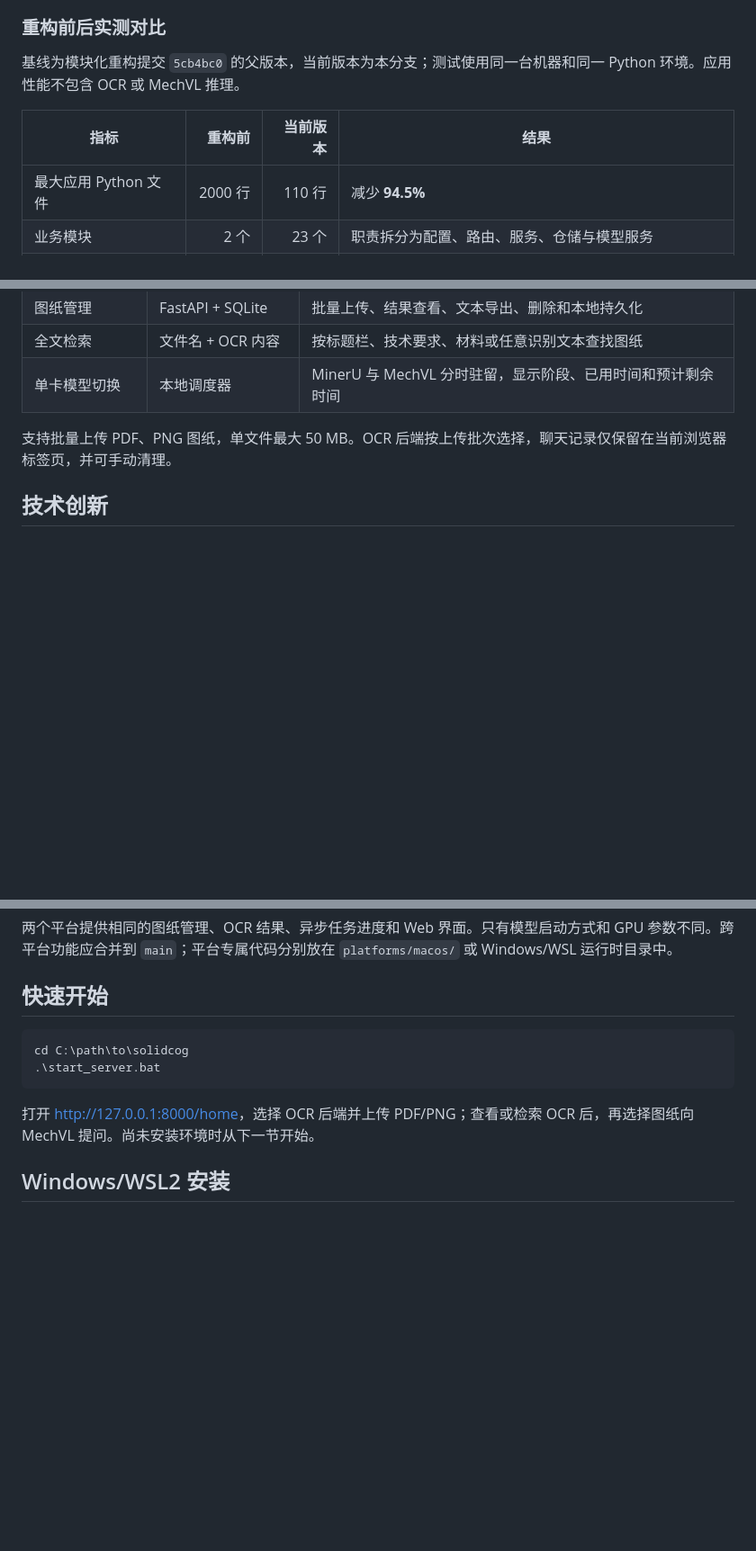
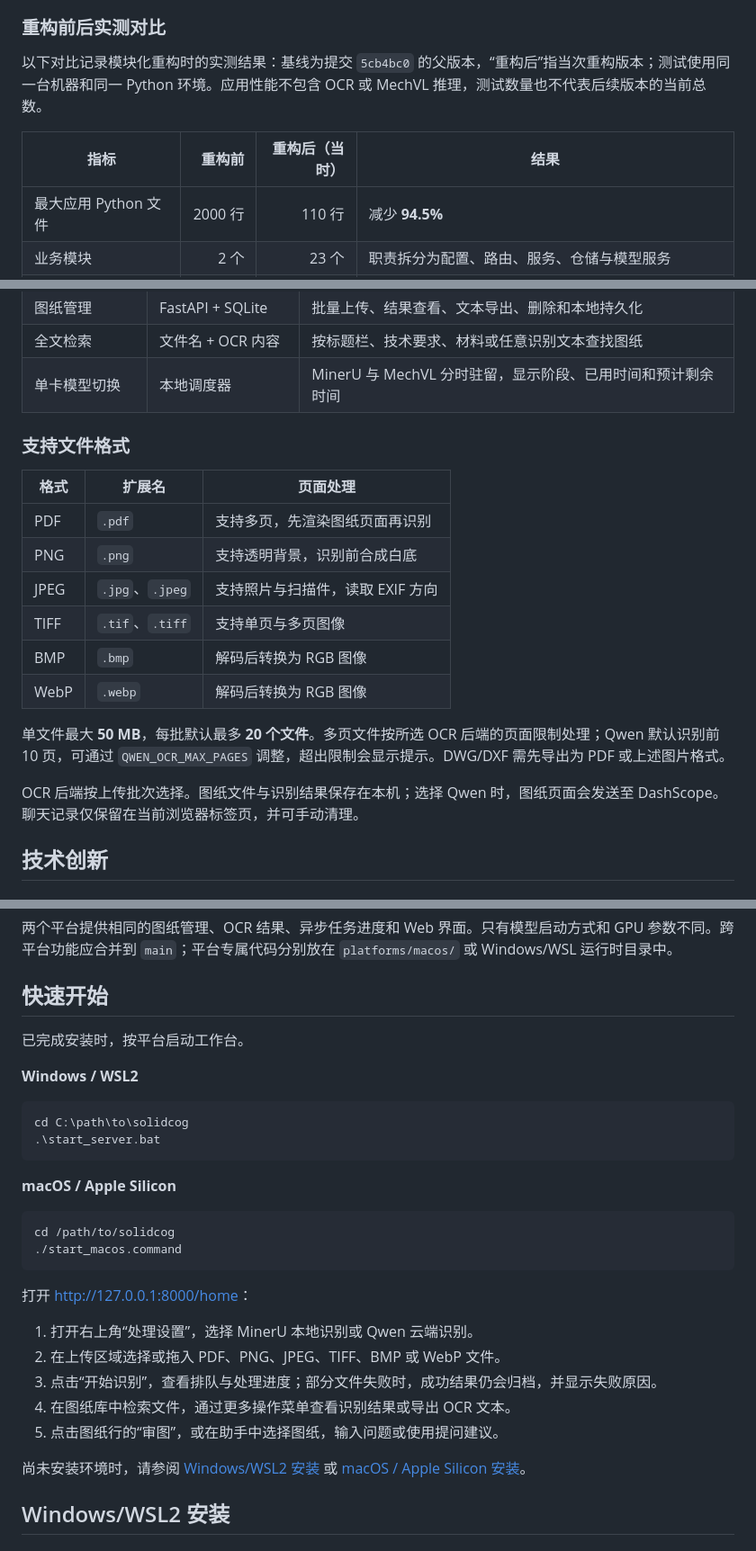
Before and after one commit to liu-Daniel7/solidcog, a Markdown page: README.md, 3 parts joined by grey strips. Shown: that part at 90% size. Drawn GitHub-style; blank space fills up the shorter version.

````diff
--- a/README.md
+++ b/README.md
@@ -87,9 +108,9 @@ SolidCog 不只把图片交给 MechVL，而是组合图纸预览、标题栏、
 
 ### 重构前后实测对比
 
-基线为模块化重构提交 `5cb4bc0` 的父版本，当前版本为本分支；测试使用同一台机器和同一 Python 环境。应用性能不包含 OCR 或 MechVL 推理。
+以下对比记录模块化重构时的实测结果：基线为提交 `5cb4bc0` 的父版本，“重构后”指当次重构版本；测试使用同一台机器和同一 Python 环境。应用性能不包含 OCR 或 MechVL 推理，测试数量也不代表后续版本的当前总数。
 
-| 指标 | 重构前 | 当前版本 | 结果 |
+| 指标 | 重构前 | 重构后（当时） | 结果 |
 | --- | ---: | ---: | --- |
 | 最大应用 Python 文件 | 2000 行 | 110 行 | 减少 **94.5%** |
 | 业务模块 | 2 个 | 23 个 | 职责拆分为配置、路由、服务、仓储与模型服务 |
@@ -149,7 +170,20 @@ PDF / PNG
 | 全文检索 | 文件名 + OCR 内容 | 按标题栏、技术要求、材料或任意识别文本查找图纸 |
 | 单卡模型切换 | 本地调度器 | MinerU 与 MechVL 分时驻留，显示阶段、已用时间和预计剩余时间 |
 
-支持批量上传 PDF、PNG 图纸，单文件最大 50 MB。OCR 后端按上传批次选择，聊天记录仅保留在当前浏览器标签页，并可手动清理。
+### 支持文件格式
+
+| 格式 | 扩展名 | 页面处理 |
+| --- | --- | --- |
+| PDF | `.pdf` | 支持多页，先渲染图纸页面再识别 |
+| PNG | `.png` | 支持透明背景，识别前合成白底 |
+| JPEG | `.jpg`、`.jpeg` | 支持照片与扫描件，读取 EXIF 方向 |
+| TIFF | `.tif`、`.tiff` | 支持单页与多页图像 |
+| BMP | `.bmp` | 解码后转换为 RGB 图像 |
+| WebP | `.webp` | 解码后转换为 RGB 图像 |
+
+单文件最大 **50 MB**，每批默认最多 **20 个文件**。多页文件按所选 OCR 后端的页面限制处理；Qwen 默认识别前 10 页，可通过 `QWEN_OCR_MAX_PAGES` 调整，超出限制会显示提示。DWG/DXF 需先导出为 PDF 或上述图片格式。
+
+OCR 后端按上传批次选择。图纸文件与识别结果保存在本机；选择 Qwen 时，图纸页面会发送至 DashScope。聊天记录仅保留在当前浏览器标签页，并可手动清理。
 
 ## 技术创新
 
@@ -300,12 +334,31 @@ SolidCog 采用“跨平台核心 + 平台运行时”结构：图纸管理、
 
 ## 快速开始
 
+已完成安装时，按平台启动工作台。
+
+**Windows / WSL2**
+
 ```powershell
 cd C:\path\to\solidcog
 .\start_server.bat
 ```
 
-打开 <http://127.0.0.1:8000/home>，选择 OCR 后端并上传 PDF/PNG；查看或检索 OCR 后，再选择图纸向 MechVL 提问。尚未安装环境时从下一节开始。
+**macOS / Apple Silicon**
+
+```sh
+cd /path/to/solidcog
+./start_macos.command
+```
+
+打开 <http://127.0.0.1:8000/home>：
+
+1. 打开右上角“处理设置”，选择 MinerU 本地识别或 Qwen 云端识别。
+2. 在上传区域选择或拖入 PDF、PNG、JPEG、TIFF、BMP 或 WebP 文件。
+3. 点击“开始识别”，查看排队与处理进度；部分文件失败时，成功结果仍会归档，并显示失败原因。
+4. 在图纸库中检索文件，通过更多操作菜单查看识别结果或导出 OCR 文本。
+5. 点击图纸行的“审图”，或在助手中选择图纸，输入问题或使用提问建议。
+
+尚未安装环境时，请参阅 [Windows/WSL2 安装](#windowswsl2-安装) 或 [macOS / Apple Silicon 安装](#macos--apple-silicon-安装)。
 
 ## Windows/WSL2 安装
 
````
Also changed, not shown: other parts of README.md (+39 -8 lines), docs/images/workbench-desktop.png (added), docs/images/workbench-mobile.png (added).
